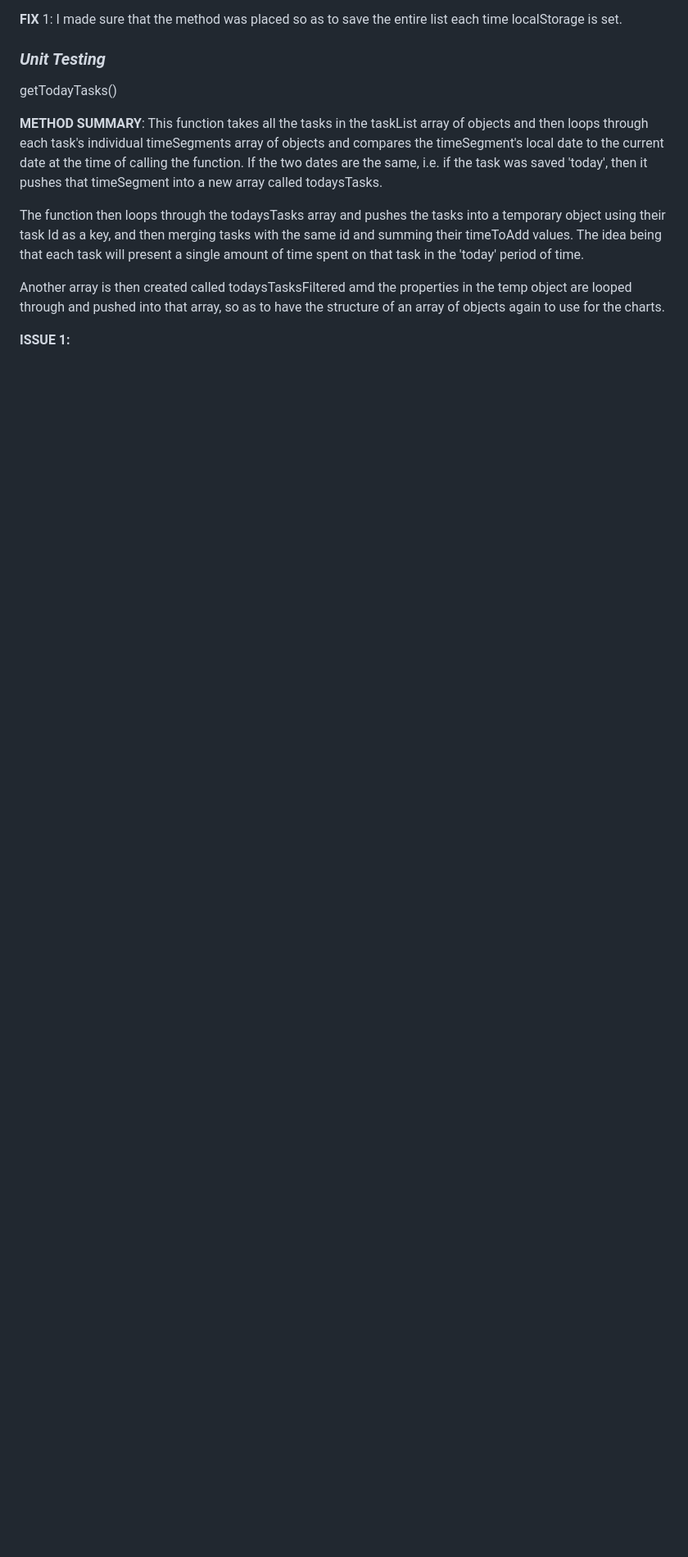
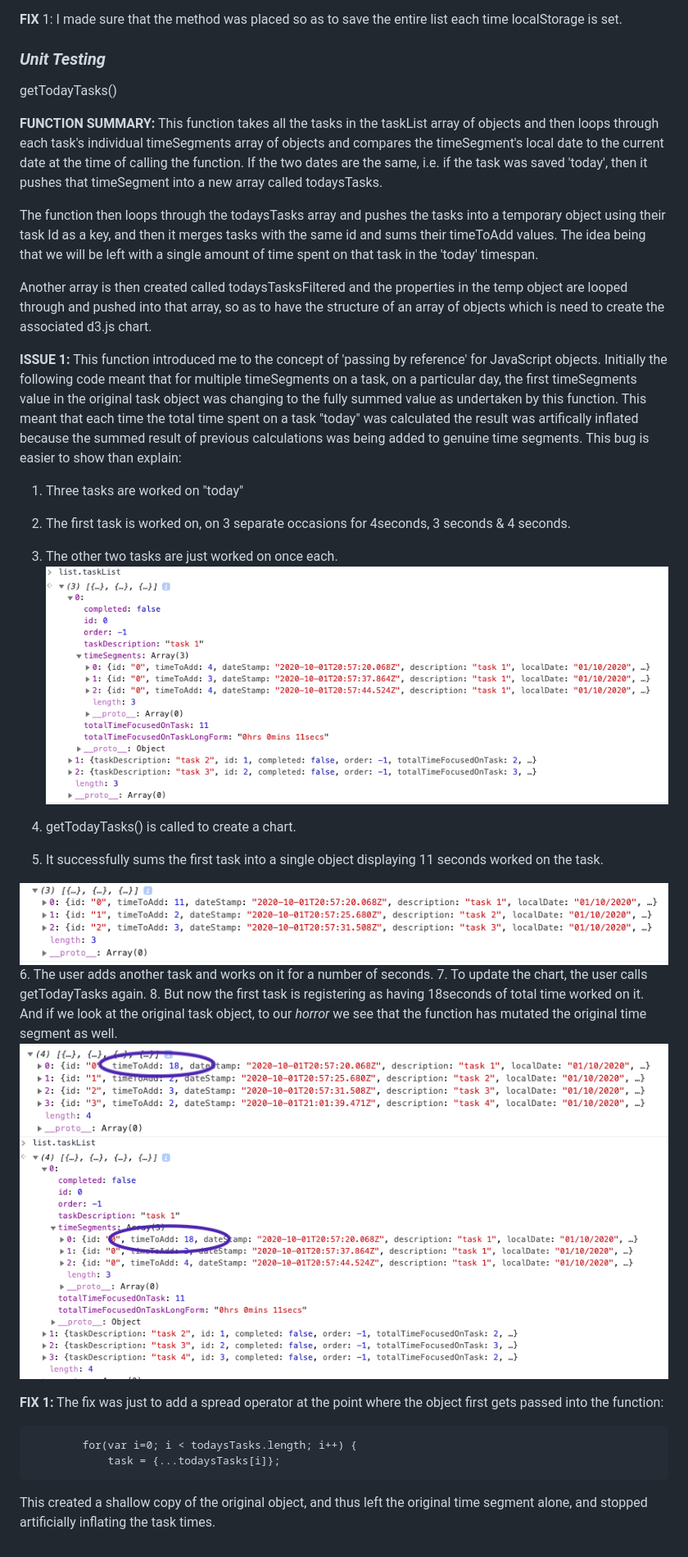
Before and after one commit to kairosity/mp2-tunnel-focus, a Markdown page: testing.md, the part around the change. Shown at 82% size. Rendered like a GitHub page; pictures changed too: misc-images/passbyref1.png (added), misc-images/passbyref2.png (added), misc-images/passbyref3.png (added); blank space fills up the shorter version.

```diff
--- a/testing.md
+++ b/testing.md
@@ -429,10 +429,32 @@ __FIX__ 1: I made sure that the method was placed so as to save the entire list
 
 getTodayTasks()
 
-__METHOD SUMMARY__: This function takes all the tasks in the taskList array of objects and then loops through each task's individual timeSegments array of objects and compares the timeSegment's local date to the current date at the time of calling the function. If the two dates are the same, i.e. if the task was saved 'today', then it pushes that timeSegment into a new array called todaysTasks.
+__FUNCTION SUMMARY:__ This function takes all the tasks in the taskList array of objects and then loops through each task's individual timeSegments array of objects and compares the timeSegment's local date to the current date at the time of calling the function. If the two dates are the same, i.e. if the task was saved 'today', then it pushes that timeSegment into a new array called todaysTasks.
 
-The function then loops through the todaysTasks array and pushes the tasks into a temporary object using their task Id as a key, and then merging tasks with the same id and summing their timeToAdd values. The idea being that each task will present a single amount of time spent on that task in the 'today' period of time.
+The function then loops through the todaysTasks array and pushes the tasks into a temporary object using their task Id as a key, and then it merges tasks with the same id and sums their timeToAdd values. The idea being that we will be left with a single amount of time spent on that task in the 'today' timespan.
 
-Another array is then created called todaysTasksFiltered amd the properties in the temp object are looped through and pushed into that array, so as to have the structure of an array of objects again to use for the charts.
+Another array is then created called todaysTasksFiltered and the properties in the temp object are looped through and pushed into that array, so as to have the structure of an array of objects which is need to create the associated d3.js chart.
 
-__ISSUE 1:__
+__ISSUE 1:__ This function introduced me to the concept of 'passing by reference' for JavaScript objects. Initially the following code meant that for multiple timeSegments on a task, on a particular day, the first timeSegments value in the original task object was changing to the fully summed value as undertaken by this function. This meant that each time the total time spent on a task "today" was calculated the result was artifically inflated because the summed result of previous calculations was being added to genuine time segments. This bug is easier to show than explain:
+
+1. Three tasks are worked on "today"
+2. The first task is worked on, on 3 separate occasions for 4seconds, 3 seconds & 4 seconds.
+3. The other two tasks are just worked on once each.
+![passbyref1](misc-images/passbyref1.png)
+
+4. getTodayTasks() is called to create a chart.
+5. It successfully sums the first task into a single object displaying 11 seconds worked on the task.
+
+![passbyref2](misc-images/passbyref2.png)
+6. The user adds another task and works on it for a number of seconds.
+7. To update the chart, the user calls getTodayTasks again.
+8. But now the first task is registering as having 18seconds of total time worked on it. And if we look at the original task object, to our *horror* we see that the function has mutated the original time segment as well.
+![passbyref3](misc-images/passbyref3.png)
+![passbyref4](misc-images/passbyref4.png)
+
+__FIX 1:__ The fix was just to add a spread operator at the point where the object first gets passed into the function:
+
+            for(var i=0; i < todaysTasks.length; i++) {
+                task = {...todaysTasks[i]};
+
+This created a shallow copy of the original object, and thus left the original time segment alone, and stopped artificially inflating the task times.
```
Also changed, not shown: README.md (+3 -0 lines), 1 other file.
